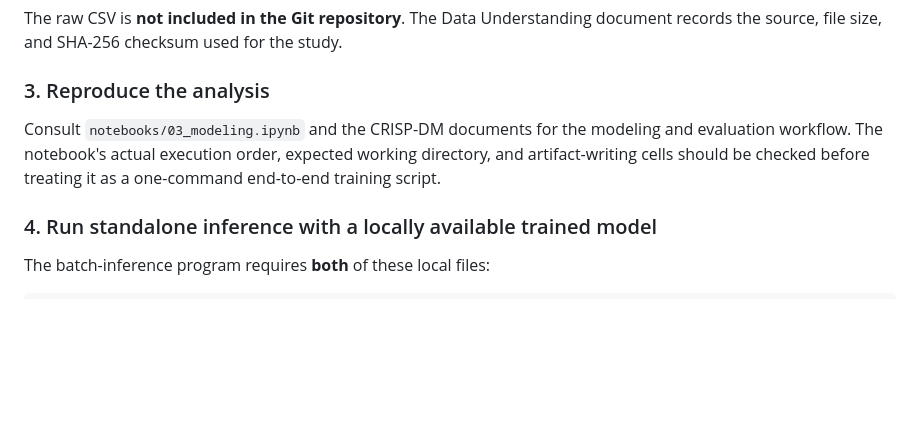
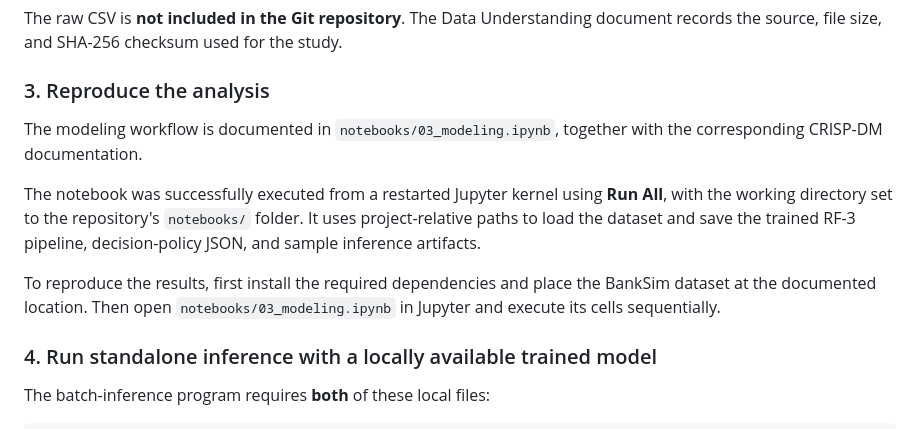
Before and after one commit to moradahmadnasab/intelligent-transaction-risk-platform, a Markdown page: README.md, the part around the change. Rendered like a GitHub page; blank space fills up the shorter version.

Commit message:
Revise modeling workflow instructions in README
Updated instructions for reproducing the analysis in the README.

```diff
--- a/README.md
+++ b/README.md
@@ -128,7 +128,11 @@ The raw CSV is **not included in the Git repository**. The Data Understanding do
 
 ### 3. Reproduce the analysis
 
-Consult `notebooks/03_modeling.ipynb` and the CRISP-DM documents for the modeling and evaluation workflow. The notebook's actual execution order, expected working directory, and artifact-writing cells should be checked before treating it as a one-command end-to-end training script.
+The modeling workflow is documented in `notebooks/03_modeling.ipynb`, together with the corresponding CRISP-DM documentation.
+
+The notebook was successfully executed from a restarted Jupyter kernel using **Run All**, with the working directory set to the repository's `notebooks/` folder. It uses project-relative paths to load the dataset and save the trained RF-3 pipeline, decision-policy JSON, and sample inference artifacts.
+
+To reproduce the results, first install the required dependencies and place the BankSim dataset at the documented location. Then open `notebooks/03_modeling.ipynb` in Jupyter and execute its cells sequentially.
 
 ### 4. Run standalone inference with a locally available trained model
 
```
